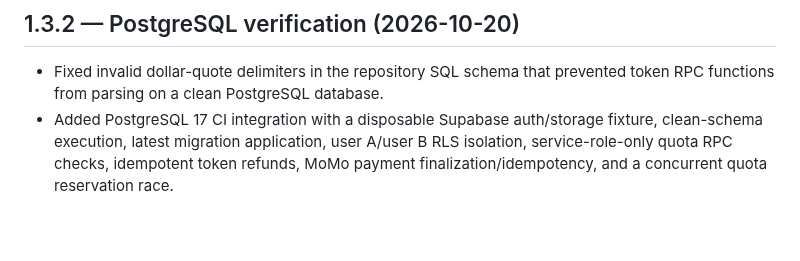
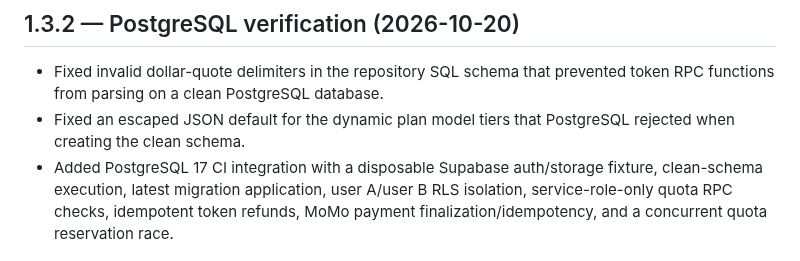
Before and after one commit to ltrtrongphu-png/LegendaryAI, a Markdown page: CHANGELOG.md, the part around the change. GitHub-like rendering; blank space fills up the shorter version.

Commit message:
docs(changelog): record plan JSON default fix

```diff
--- a/CHANGELOG.md
+++ b/CHANGELOG.md
@@ -2,6 +2,7 @@
 
 ## 1.3.2 — PostgreSQL verification (2026-10-20)
 - Fixed invalid dollar-quote delimiters in the repository SQL schema that prevented token RPC functions from parsing on a clean PostgreSQL database.
+- Fixed an escaped JSON default for the dynamic plan model tiers that PostgreSQL rejected when creating the clean schema.
 - Added PostgreSQL 17 CI integration with a disposable Supabase auth/storage fixture, clean-schema execution, latest migration application, user A/user B RLS isolation, service-role-only quota RPC checks, idempotent token refunds, MoMo payment finalization/idempotency, and a concurrent quota reservation race.
 
 ## 1.3.1 — Runtime verification hardening (2026-10-20)
```
